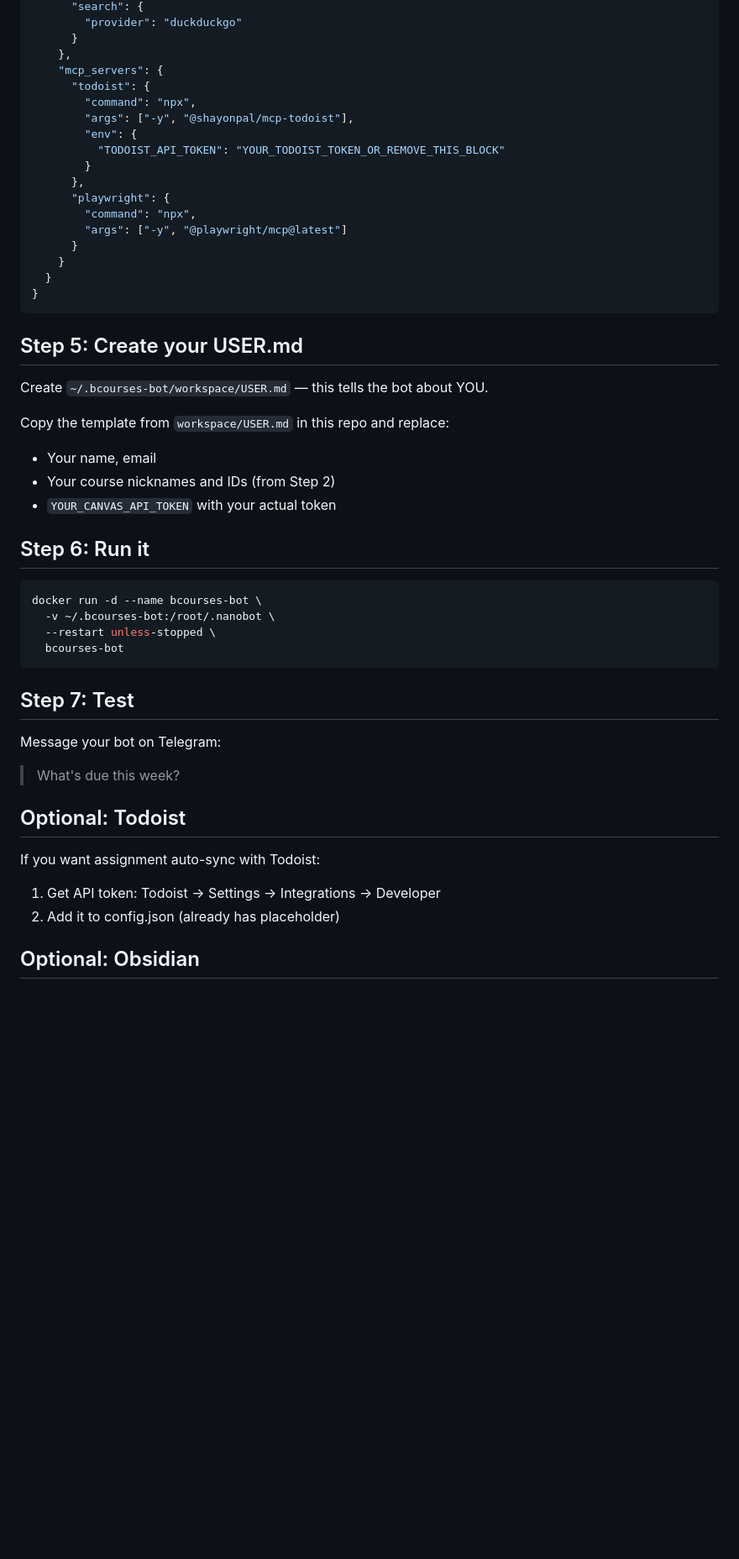
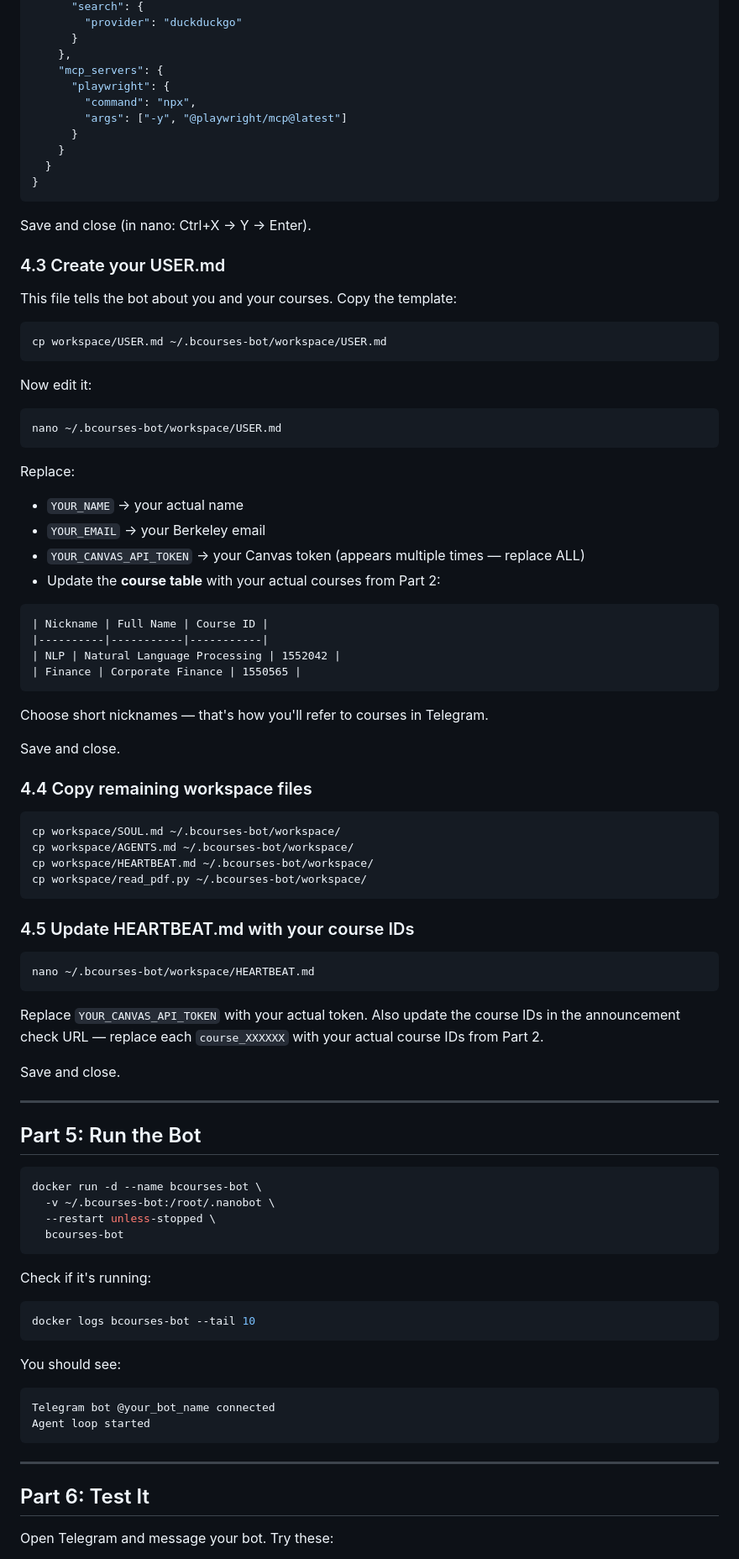
Before and after one commit to qazybekb/openmind, a Markdown page: setup/SETUP.md, the part around one of its changes. Shown at 84% size. Drawn GitHub-style; blank space fills up the shorter version.

````diff
--- a/setup/SETUP.md
+++ b/setup/SETUP.md
@@ -70,13 +163,6 @@ Create a file at `~/.bcourses-bot/config.json`:
       }
     },
     "mcp_servers": {
-      "todoist": {
-        "command": "npx",
-        "args": ["-y", "@shayonpal/mcp-todoist"],
-        "env": {
-          "TODOIST_API_TOKEN": "YOUR_TODOIST_TOKEN_OR_REMOVE_THIS_BLOCK"
-        }
-      },
       "playwright": {
         "command": "npx",
         "args": ["-y", "@playwright/mcp@latest"]
@@ -86,16 +172,61 @@ Create a file at `~/.bcourses-bot/config.json`:
 }
 ```
 
-## Step 5: Create your USER.md
+Save and close (in nano: Ctrl+X → Y → Enter).
 
-Create `~/.bcourses-bot/workspace/USER.md` — this tells the bot about YOU.
+### 4.3 Create your USER.md
 
-Copy the template from `workspace/USER.md` in this repo and replace:
-- Your name, email
-- Your course nicknames and IDs (from Step 2)
-- `YOUR_CANVAS_API_TOKEN` with your actual token
+This file tells the bot about you and your courses. Copy the template:
 
-## Step 6: Run it
+```bash
+cp workspace/USER.md ~/.bcourses-bot/workspace/USER.md
+```
+
+Now edit it:
+
+```bash
+nano ~/.bcourses-bot/workspace/USER.md
+```
+
+Replace:
+- `YOUR_NAME` → your actual name
+- `YOUR_EMAIL` → your Berkeley email
+- `YOUR_CANVAS_API_TOKEN` → your Canvas token (appears multiple times — replace ALL)
+- Update the **course table** with your actual courses from Part 2:
+
+```markdown
+| Nickname | Full Name | Course ID |
+|----------|-----------|-----------|
+| NLP | Natural Language Processing | 1552042 |
+| Finance | Corporate Finance | 1550565 |
+```
+
+Choose short nicknames — that's how you'll refer to courses in Telegram.
+
+Save and close.
+
+### 4.4 Copy remaining workspace files
+
+```bash
+cp workspace/SOUL.md ~/.bcourses-bot/workspace/
+cp workspace/AGENTS.md ~/.bcourses-bot/workspace/
+cp workspace/HEARTBEAT.md ~/.bcourses-bot/workspace/
+cp workspace/read_pdf.py ~/.bcourses-bot/workspace/
+```
+
+### 4.5 Update HEARTBEAT.md with your course IDs
+
+```bash
+nano ~/.bcourses-bot/workspace/HEARTBEAT.md
+```
+
+Replace `YOUR_CANVAS_API_TOKEN` with your actual token. Also update the course IDs in the announcement check URL — replace each `course_XXXXXX` with your actual course IDs from Part 2.
+
+Save and close.
+
+---
+
+## Part 5: Run the Bot
 
 ```bash
 docker run -d --name bcourses-bot \
@@ -104,17 +235,21 @@ docker run -d --name bcourses-bot \
   bcourses-bot
 ```
 
-## Step 7: Test
+Check if it's running:
 
-Message your bot on Telegram:
+```bash
+docker logs bcourses-bot --tail 10
+```
 
-> What's due this week?
+You should see:
+```
+Telegram bot @your_bot_name connected
+Agent loop started
+```
 
-## Optional: Todoist
+---
 
-If you want assignment auto-sync with Todoist:
-1. Get API token: Todoist → Settings → Integrations → Developer
-2. Add it to config.json (already has placeholder)
+## Part 6: Test It
 
-## Optional: Obsidian
+Open Telegram and message your bot. Try these:
 
````
Also changed, not shown: other parts of setup/SETUP.md (+232 -34 lines).
